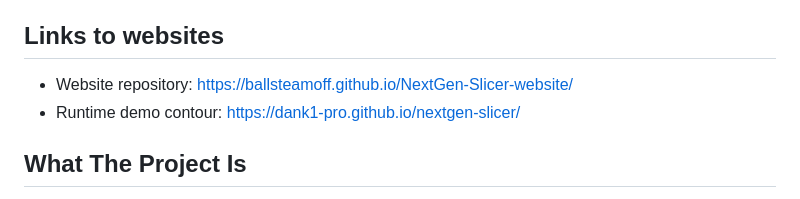
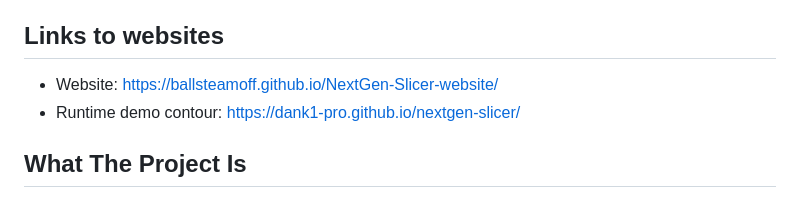
Before and after one commit to BallsTeamOff/NextGen-Slicer-website, a Markdown page: README.md, the part around the change. Rendered like a GitHub page.

```diff
--- a/README.md
+++ b/README.md
@@ -14,7 +14,7 @@ This repository contains only the public website. It does not include the full w
 
 ## Links to websites
 
-- Website repository: https://ballsteamoff.github.io/NextGen-Slicer-website/
+- Website: https://ballsteamoff.github.io/NextGen-Slicer-website/
 - Runtime demo contour: https://dank1-pro.github.io/nextgen-slicer/
 
 ## What The Project Is
```
